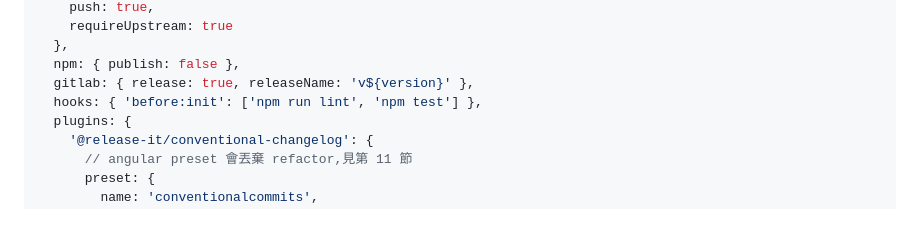
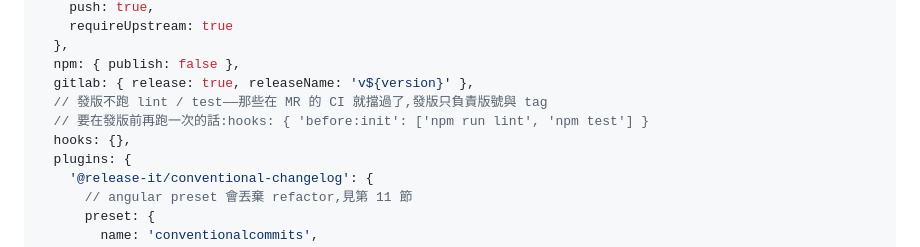
Before and after one commit to imagine10255/test-gitflow, a Markdown page: docs/release-workflow.md, the part around the change. Drawn GitHub-style; blank space fills up the shorter version.

Commit message:
docs: sync release-it config example (no hooks)

```diff
--- a/docs/release-workflow.md
+++ b/docs/release-workflow.md
@@ -456,7 +456,9 @@ module.exports = {
   },
   npm: { publish: false },
   gitlab: { release: true, releaseName: 'v${version}' },
-  hooks: { 'before:init': ['npm run lint', 'npm test'] },
+  // 發版不跑 lint / test——那些在 MR 的 CI 就擋過了,發版只負責版號與 tag
+  // 要在發版前再跑一次的話:hooks: { 'before:init': ['npm run lint', 'npm test'] }
+  hooks: {},
   plugins: {
     '@release-it/conventional-changelog': {
       // angular preset 會丟棄 refactor,見第 11 節
```
